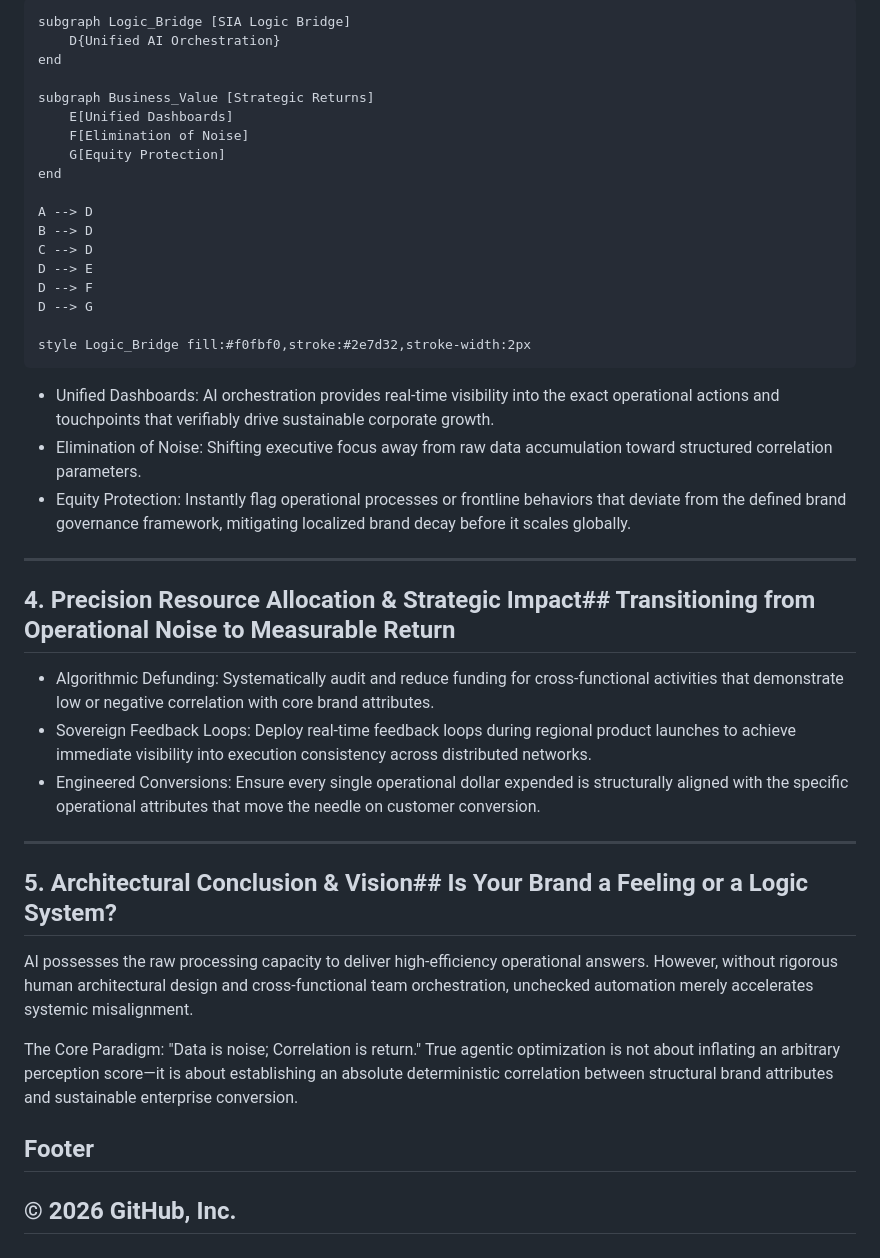
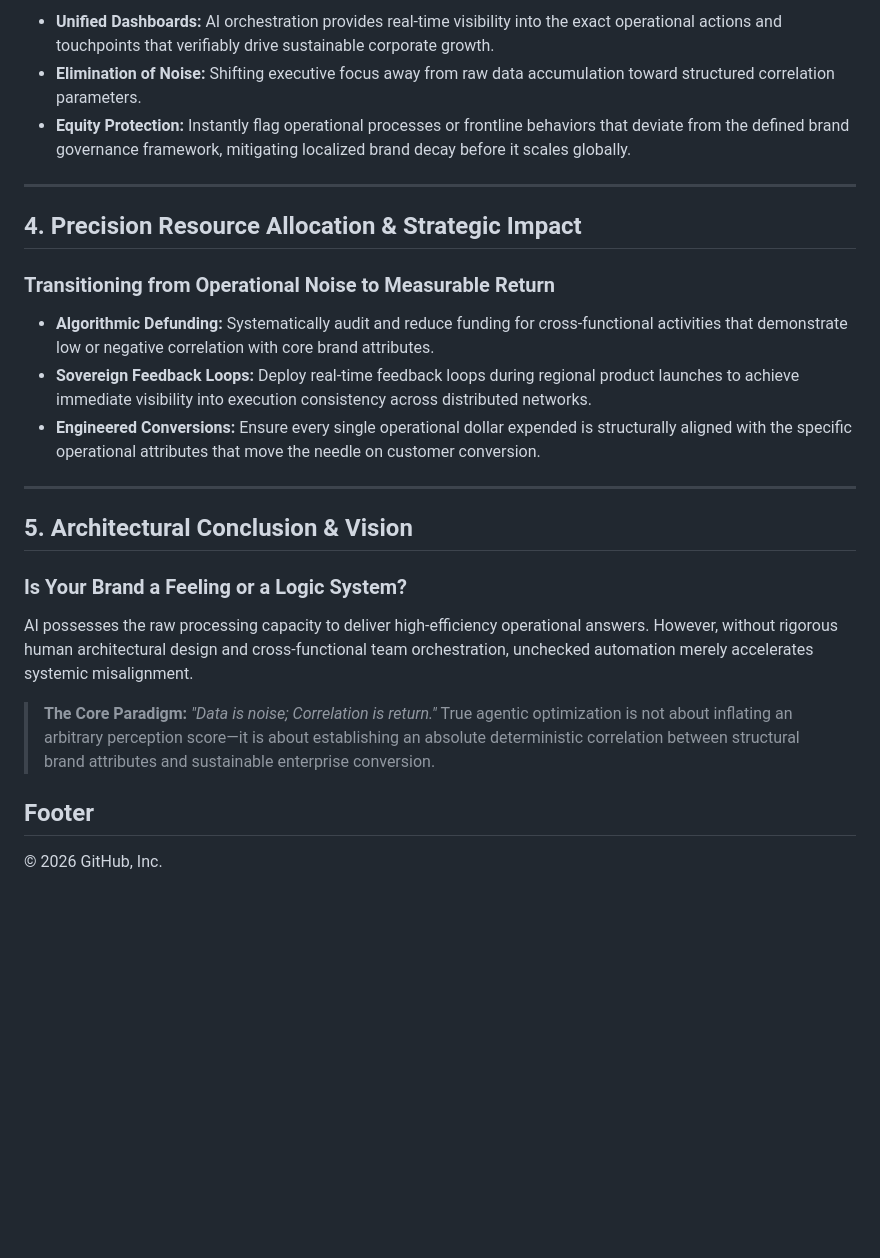
Before and after one commit to 26200602/SIA-Agentic-AI-Architecture, a Markdown page: USE_CASE_03_brand-roi-logic-correlation.md, the part around one of its changes. Drawn GitHub-style; blank space fills up the shorter version.

```diff
--- a/USE_CASE_03_brand-roi-logic-correlation.md
+++ b/USE_CASE_03_brand-roi-logic-correlation.md
@@ -64,41 +60,25 @@ graph LR
 
-    subgraph Logic_Bridge [SIA Logic Bridge]
-        D{Unified AI Orchestration}
-    end
+* **Unified Dashboards:** AI orchestration provides real-time visibility into the exact operational actions and touchpoints that verifiably drive sustainable corporate growth.
+* **Elimination of Noise:** Shifting executive focus away from raw data accumulation toward structured correlation parameters.
+* **Equity Protection:** Instantly flag operational processes or frontline behaviors that deviate from the defined brand governance framework, mitigating localized brand decay before it scales globally.
 
-    subgraph Business_Value [Strategic Returns]
-        E[Unified Dashboards]
-        F[Elimination of Noise]
-        G[Equity Protection]
-    end
+---
 
-    A --> D
-    B --> D
-    C --> D
-    D --> E
-    D --> F
-    D --> G
+## 4. Precision Resource Allocation & Strategic Impact
 
-    style Logic_Bridge fill:#f0fbf0,stroke:#2e7d32,stroke-width:2px
+### Transitioning from Operational Noise to Measurable Return
+* **Algorithmic Defunding:** Systematically audit and reduce funding for cross-functional activities that demonstrate low or negative correlation with core brand attributes.
+* **Sovereign Feedback Loops:** Deploy real-time feedback loops during regional product launches to achieve immediate visibility into execution consistency across distributed networks.
+* **Engineered Conversions:** Ensure every single operational dollar expended is structurally aligned with the specific operational attributes that move the needle on customer conversion.
 
+---
 
-* Unified Dashboards: AI orchestration provides real-time visibility into the exact operational actions and touchpoints that verifiably drive sustainable corporate growth.
-* Elimination of Noise: Shifting executive focus away from raw data accumulation toward structured correlation parameters.
-* Equity Protection: Instantly flag operational processes or frontline behaviors that deviate from the defined brand governance framework, mitigating localized brand decay before it scales globally.
+## 5. Architectural Conclusion & Vision
 
-------------------------------
-## 4. Precision Resource Allocation & Strategic Impact## Transitioning from Operational Noise to Measurable Return
-
-* Algorithmic Defunding: Systematically audit and reduce funding for cross-functional activities that demonstrate low or negative correlation with core brand attributes.
-* Sovereign Feedback Loops: Deploy real-time feedback loops during regional product launches to achieve immediate visibility into execution consistency across distributed networks.
-* Engineered Conversions: Ensure every single operational dollar expended is structurally aligned with the specific operational attributes that move the needle on customer conversion.
-
-------------------------------
-## 5. Architectural Conclusion & Vision## Is Your Brand a Feeling or a Logic System?
+### Is Your Brand a Feeling or a Logic System?
 AI possesses the raw processing capacity to deliver high-efficiency operational answers. However, without rigorous human architectural design and cross-functional team orchestration, unchecked automation merely accelerates systemic misalignment.
 
-The Core Paradigm: "Data is noise; Correlation is return." True agentic optimization is not about inflating an arbitrary perception score—it is about establishing an absolute deterministic correlation between structural brand attributes and sustainable enterprise conversion.
+> **The Core Paradigm:** *"Data is noise; Correlation is return."* True agentic optimization is not about inflating an arbitrary perception score—it is about establishing an absolute deterministic correlation between structural brand attributes and sustainable enterprise conversion.
 
 ## Footer
 © 2026 GitHub, Inc.
-------------------------------
```
Also changed, not shown: other parts of USE_CASE_03_brand-roi-logic-correlation.md (+45 -49 lines).
